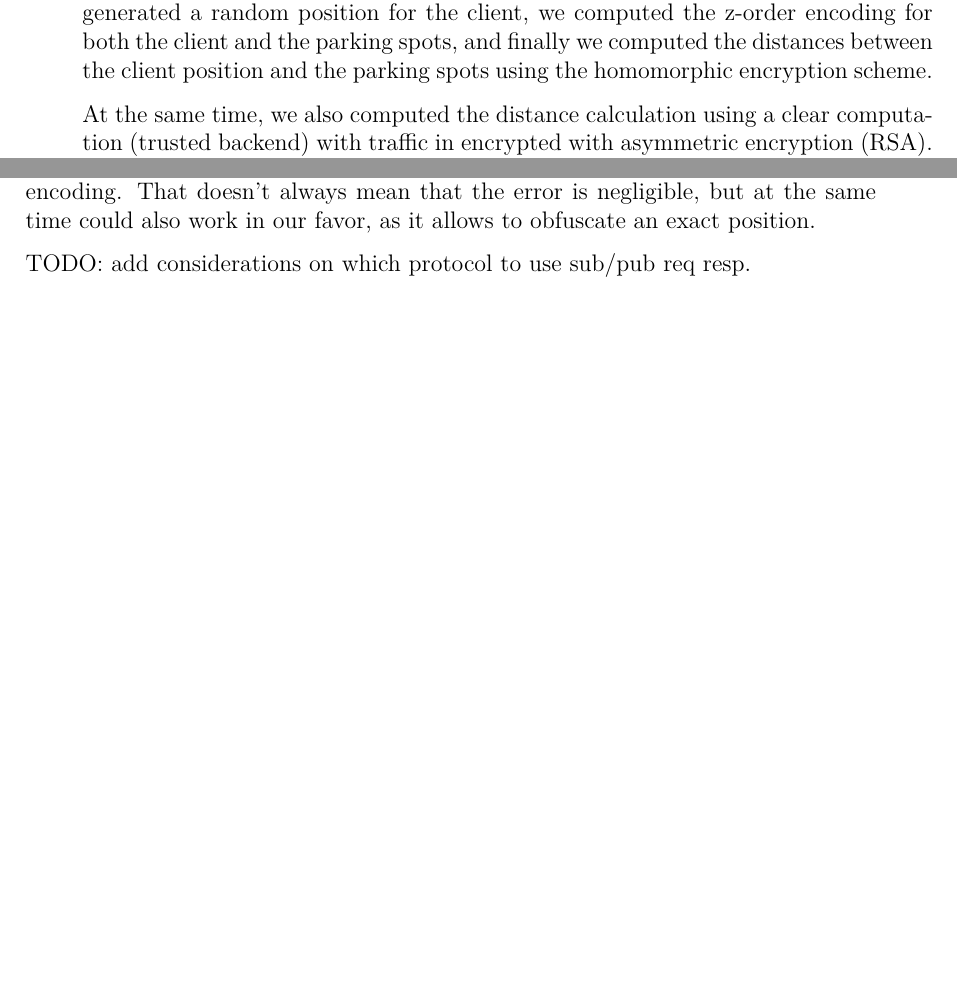
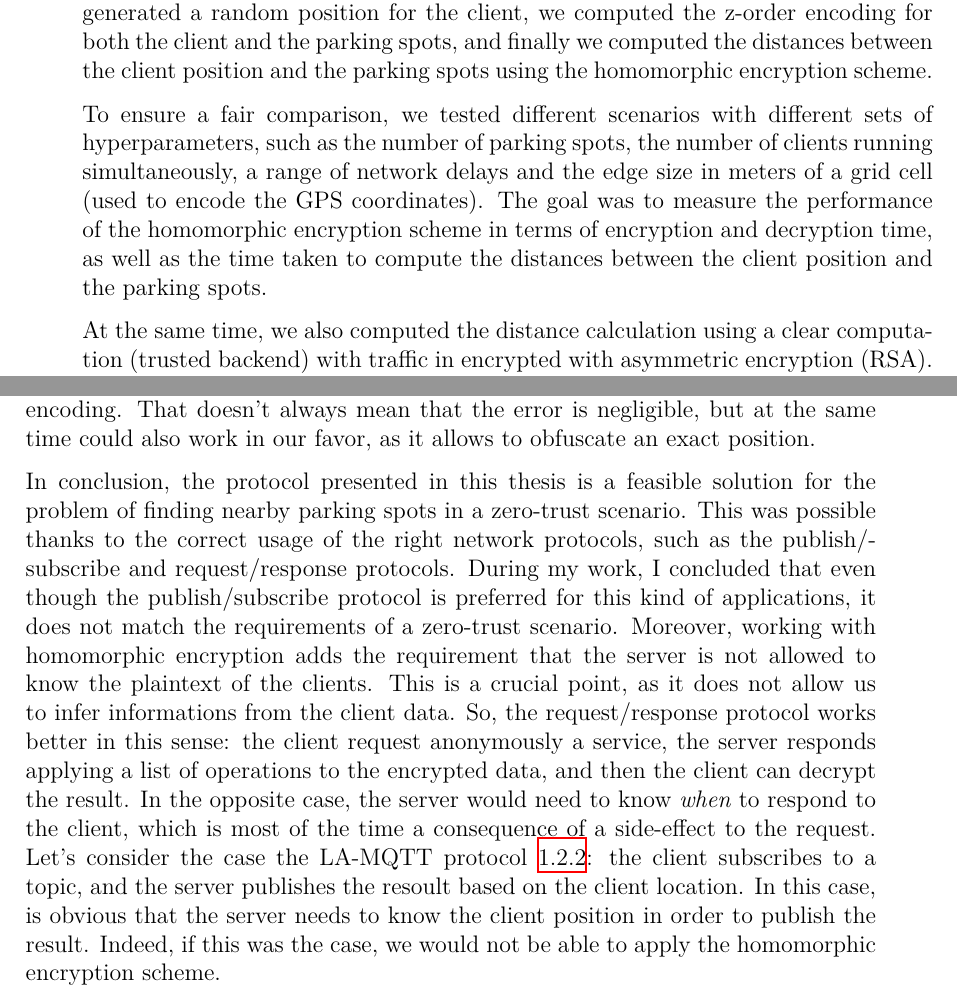
Before and after one commit to Diebbo/tesi-latex, a LaTeX thesis (tesi/tesi.tex, which reads tesi/chapters/testing-conclusion.tex): two parts of pages 36 and 43 of 48, joined at a grey line, cut so that both start at the same text, the shorter picture padded with empty space. Compiled offline with XeLaTeX.

Commit message:
adding final considerations + fix testing

```diff
--- a/tesi/chapters/testing-conclusion.tex
+++ b/tesi/chapters/testing-conclusion.tex
@@ -6,6 +6,8 @@
 \section{Testing Methodology}
 
 For the testing of the protocol, we implemented a proof-of-concept in Python, using the OpenFHE library\cite{openFHE}. The testing methodology consists of the following steps: firstly, we generate a set of random positions for the parking spots. After that we generated a random position for the client, we computed the z-order encoding for both the client and the parking spots, and finally we computed the distances between the client position and the parking spots using the homomorphic encryption scheme.
+
+To ensure a fair comparison, we tested different scenarios with different sets of hyperparameters, such as the number of parking spots, the number of clients running simultaneously, a range of network delays and the edge size in meters of a grid cell (used to encode the GPS coordinates). The goal was to measure the performance of the homomorphic encryption scheme in terms of encryption and decryption time, as well as the time taken to compute the distances between the client position and the parking spots.
 
 At the same time, we also computed the distance calculation using a clear computation (trusted backend) with traffic in encrypted with asymmetric encryption (RSA). This allows us to compare the performance of the homomorphic encryption scheme with a traditional asymmetric encryption scheme.
 
@@ -214,4 +216,4 @@ Another huge area of possible optimization is the adjacency calculation using z-
 
 Our encoding standard is based on the transformation of GPS coordinates into a z-order curve, thus an approximate representation of an area. When applying this encoding, we need to consider the order of magnitude of the error introduced by the encoding. That doesn't always mean that the error is negligible, but at the same time could also work in our favor, as it allows to obfuscate an exact position.
 
-TODO: add considerations on which protocol to use sub/pub req resp.
+In conclusion, the protocol presented in this thesis is a feasible solution for the problem of finding nearby parking spots in a zero-trust scenario. This was possible thanks to the correct usage of the right network protocols, such as the publish/subscribe and request/response protocols. During my work, I concluded that even though the publish/subscribe protocol is preferred for this kind of applications, it does not match the requirements of a zero-trust scenario. Moreover, working with homomorphic encryption adds the requirement that the server is not allowed to know the plaintext of the clients. This is a crucial point, as it does not allow us to infer informations from the client data. So, the request/response protocol works better in this sense: the client request anonymously a service, the server responds applying a list of operations to the encrypted data, and then the client can decrypt the result. In the opposite case, the server would need to know \emph{when} to respond to the client, which is most of the time a consequence of a side-effect to the request. Let's consider the case the LA-MQTT protocol \ref{sec:la-mqtt}: the client subscribes to a topic, and the server publishes the resoult based on the client location. In this case, is obvious that the server needs to know the client position in order to publish the result. Indeed, if this was the case, we would not be able to apply the homomorphic encryption scheme.
```
Also changed, not shown: tesi/chapters/background.tex (+1 -1 lines), tesi/imported_document.tex (deleted, +0 -1 lines).
